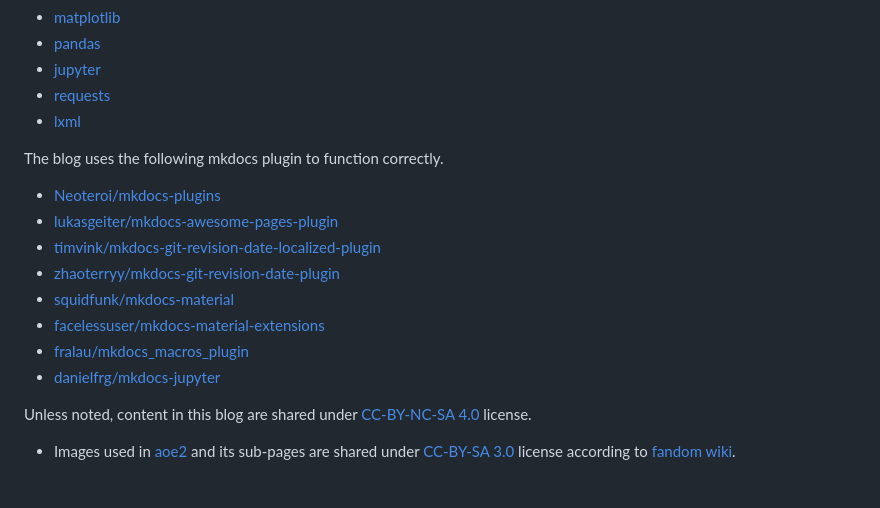
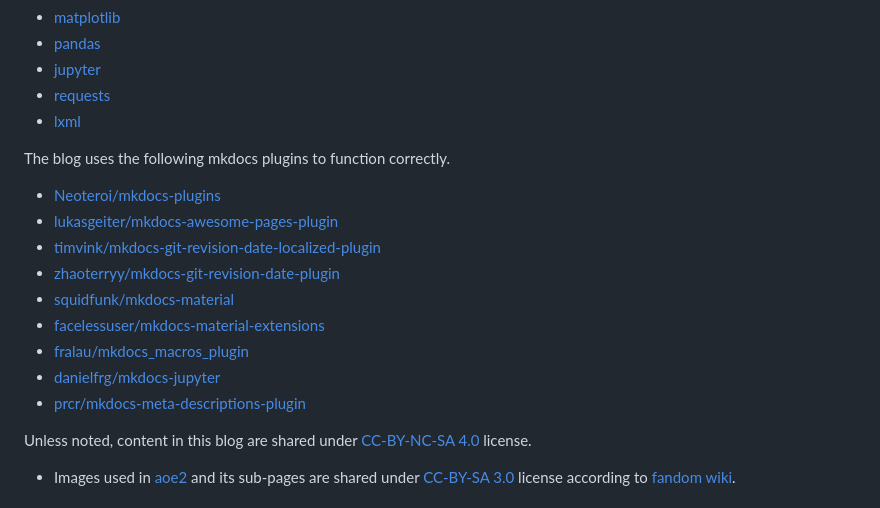
Before and after one commit to HuangFuSL/HuangFuSL.github.io, a Markdown page: docs/index.md, the part around the change. GitHub-like rendering.

```diff
--- a/docs/index.md
+++ b/docs/index.md
@@ -160,7 +160,7 @@ The blog relies on the following open-source projects:
 * [requests](https://github.com/psf/requests)
 * [lxml](https://github.com/lxml/lxml)
 
-The blog uses the following mkdocs plugin to function correctly.
+The blog uses the following mkdocs plugins to function correctly.
 
 * [Neoteroi/mkdocs-plugins](https://github.com/Neoteroi/mkdocs-plugins)
 * [lukasgeiter/mkdocs-awesome-pages-plugin](https://github.com/lukasgeiter/mkdocs-awesome-pages-plugin)
@@ -170,6 +170,7 @@ The blog uses the following mkdocs plugin to function correctly.
 * [facelessuser/mkdocs-material-extensions](https://github.com/facelessuser/mkdocs-material-extensions)
 * [fralau/mkdocs_macros_plugin](https://github.com/fralau/mkdocs_macros_plugin)
 * [danielfrg/mkdocs-jupyter](https://github.com/danielfrg/mkdocs-jupyter)
+* [prcr/mkdocs-meta-descriptions-plugin](https://github.com/prcr/mkdocs-meta-descriptions-plugin)
 
 Unless noted, content in this blog are shared under [CC-BY-NC-SA 4.0](http://creativecommons.org/licenses/by-nc-sa/4.0/) license.
 
```
